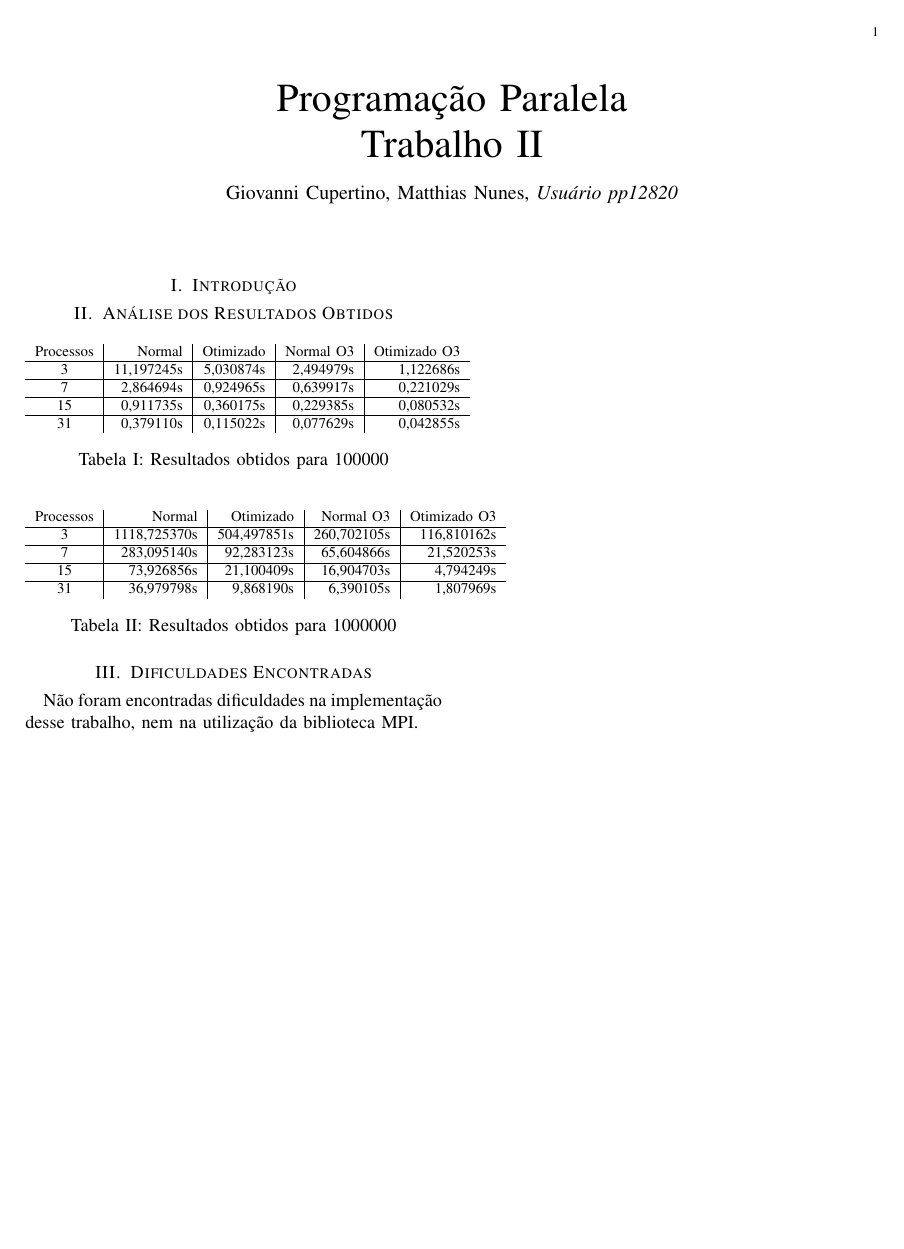
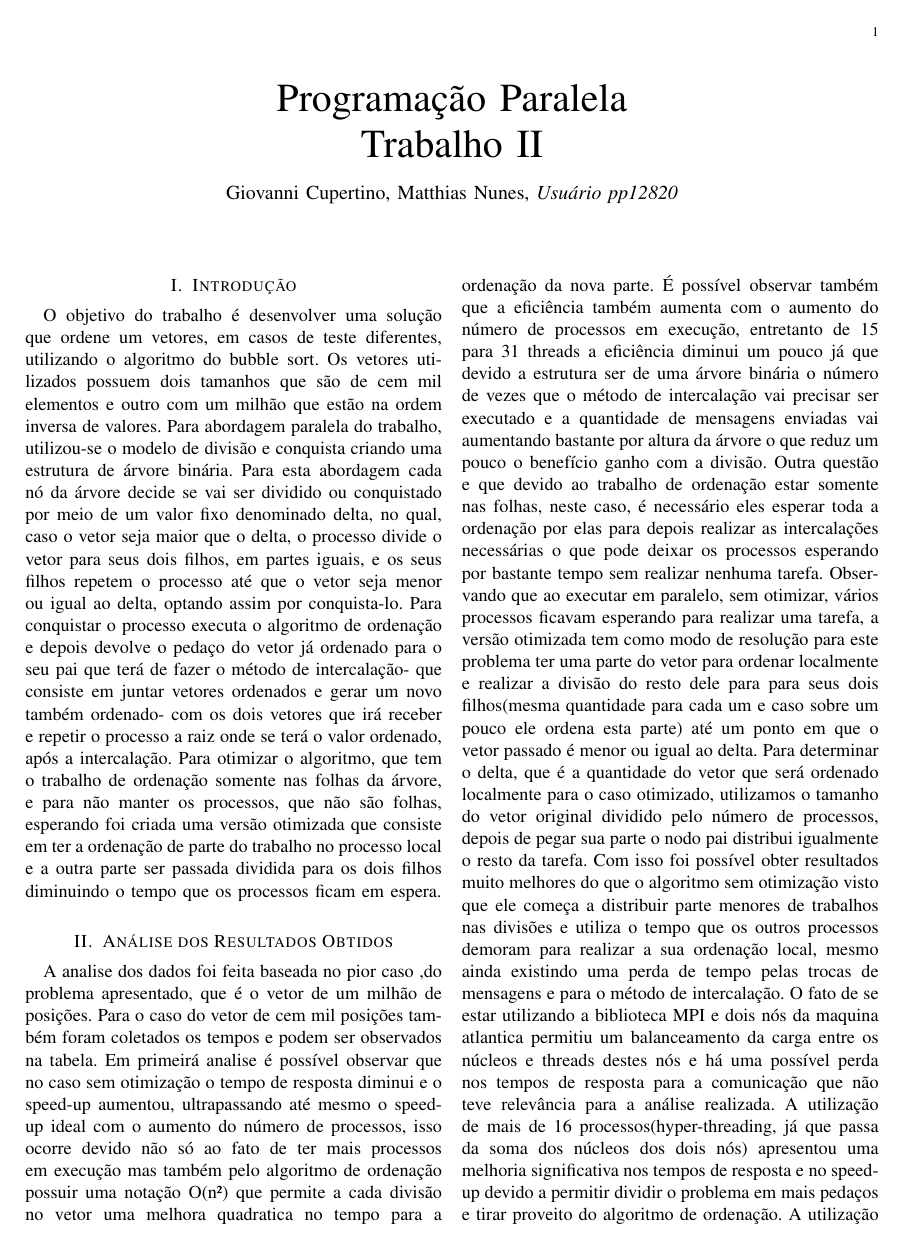
Before and after one commit to PUCRSOpenSource/fictional-octo-guacamole, a LaTeX paper (doc/base_report.tex): the whole page before the commit and page 1 of 2 after it. Compiled offline with pdfLaTeX.

Commit message:
Update base_report.tex

```diff
--- a/doc/base_report.tex
+++ b/doc/base_report.tex
@@ -20,9 +20,19 @@
 
 \section{Introdução}
 
+O objetivo do trabalho é desenvolver uma solução que ordene um vetores, em casos de teste diferentes, utilizando o algoritmo do bubble sort. Os vetores utilizados possuem dois tamanhos que são de cem mil elementos e outro com um milhão que estão na ordem inversa de valores.
+Para abordagem paralela do trabalho, utilizou-se o modelo de divisão e conquista criando uma estrutura de árvore binária. Para esta abordagem cada nó da árvore decide se vai ser dividido ou conquistado por meio de um valor fixo denominado delta, no qual, caso o vetor seja maior que o delta, o processo divide o vetor para seus dois filhos, em partes iguais, e os seus filhos repetem o processo até que o vetor seja menor ou igual ao delta, optando assim por conquista-lo. Para conquistar o processo executa o algoritmo de ordenação e depois devolve o pedaço do vetor já ordenado para o seu pai que terá de fazer o método de intercalação- que consiste em juntar vetores ordenados e gerar um novo também ordenado- com os dois vetores que irá receber e repetir o processo a raiz onde se terá o valor ordenado, após a intercalação.
+Para otimizar o algoritmo, que tem o trabalho de ordenação somente nas folhas da árvore, e para não manter os processos, que não são folhas, esperando foi criada uma versão otimizada que consiste em ter a ordenação de parte do trabalho no processo local e a outra parte ser passada dividida para os dois filhos diminuindo o tempo que os processos ficam em espera.
+
 
 
 \section{Análise dos Resultados Obtidos}
+
+A analise dos dados foi feita baseada no pior caso ,do problema apresentado, que é o vetor de um milhão de posições. Para o caso do vetor de cem mil posições também foram coletados os tempos e podem ser observados na tabela.
+Em primeirá analise é possível observar que no caso sem otimização o tempo de resposta diminui e o speed-up aumentou, ultrapassando até mesmo o speed-up ideal com o aumento do número de processos, isso ocorre devido não só ao fato de ter mais processos em execução mas também pelo algoritmo de ordenação possuir uma notação O(n²) que permite a cada divisão no vetor uma melhora quadratica no tempo para a ordenação da nova parte. É possível observar também que a eficiência também aumenta com o aumento do número de processos em execução, entretanto de 15 para 31 threads a eficiência diminui um pouco já que devido a estrutura ser de uma árvore binária o número de vezes que o método de intercalação vai precisar ser executado e a quantidade de mensagens enviadas vai aumentando bastante por altura da árvore o que reduz um pouco o benefício ganho com a divisão. Outra questão e que devido ao trabalho de ordenação estar somente nas folhas, neste caso, é necessário eles esperar toda a ordenação por elas para depois realizar as intercalações necessárias o que pode deixar os processos esperando por bastante tempo sem realizar nenhuma tarefa.
+Observando que ao executar em paralelo, sem otimizar, vários processos ficavam esperando para realizar uma tarefa, a versão otimizada tem como modo de resolução para este problema ter uma parte do vetor para ordenar localmente e realizar a divisão do resto dele para para seus dois filhos(mesma quantidade para cada um e caso sobre um pouco ele ordena esta parte) até um ponto em que o vetor passado é menor ou igual ao delta. Para determinar o delta, que é a quantidade do vetor que será ordenado localmente para o caso otimizado, utilizamos o tamanho do vetor original dividido pelo número de processos, depois de pegar sua parte o nodo pai distribui igualmente o resto da tarefa. Com isso foi possível obter resultados muito melhores do que o algoritmo sem otimização visto que ele começa a distribuir parte menores de trabalhos nas divisões e utiliza o tempo que os outros processos  demoram para realizar a sua ordenação local, mesmo ainda existindo uma perda de tempo pelas trocas de mensagens e para o método de intercalação.
+O fato de se estar utilizando a biblioteca MPI\@ e dois nós da maquina atlantica permitiu um balanceamento da carga entre os núcleos e threads destes nós e há uma possível perda nos tempos de resposta para a comunicação que não teve relevância para a análise realizada. A utilização de mais de 16 processos(hyper-threading, já que passa da soma dos núcleos dos dois nós) apresentou uma melhoria significativa nos tempos de resposta e no speed-up devido a permitir dividir o problema em mais pedaços e tirar proveito do algoritmo de ordenação. A utilização de outro algoritmo de ordenação mais rápido permitiria um tempo de execução menor mas não seria observado tamanha diferença entre seus valores para diferentes números de processos como foi possível observar com o bubble sort.
+
 
 	\begin{table}[H]
 		\centering
```
